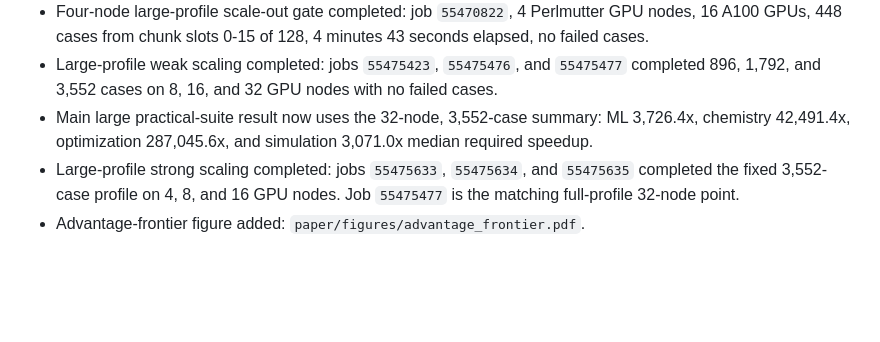
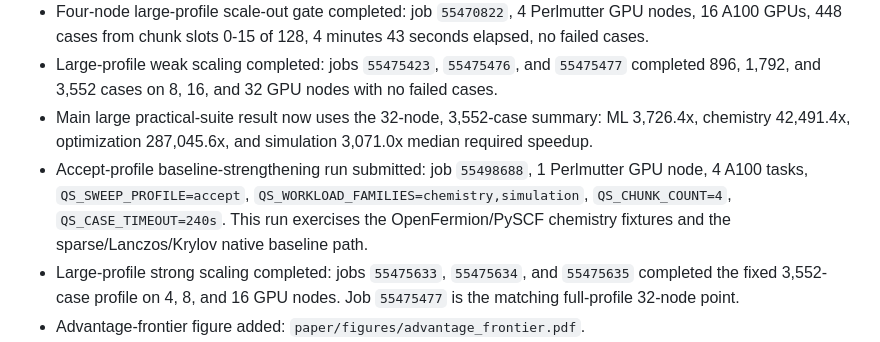
Before and after one commit to sunggonkim/QSupremacy, a Markdown page: README.md, the part around the change. Drawn GitHub-style; blank space fills up the shorter version.

Commit message:
Record accept-profile baseline run

```diff
--- a/README.md
+++ b/README.md
@@ -46,6 +46,11 @@ The core comparison is not simulator vs simulator. The comparison is:
 - Main large practical-suite result now uses the 32-node, 3,552-case summary:
   ML 3,726.4x, chemistry 42,491.4x, optimization 287,045.6x, and simulation
   3,071.0x median required speedup.
+- Accept-profile baseline-strengthening run submitted:
+  job `55498688`, 1 Perlmutter GPU node, 4 A100 tasks, `QS_SWEEP_PROFILE=accept`,
+  `QS_WORKLOAD_FAMILIES=chemistry,simulation`, `QS_CHUNK_COUNT=4`,
+  `QS_CASE_TIMEOUT=240s`. This run exercises the OpenFermion/PySCF chemistry
+  fixtures and the sparse/Lanczos/Krylov native baseline path.
 - Large-profile strong scaling completed:
   jobs `55475633`, `55475634`, and `55475635` completed the fixed 3,552-case
   profile on 4, 8, and 16 GPU nodes. Job `55475477` is the matching full-profile
```
Also changed, not shown: plan.md (+2 -1 lines).
